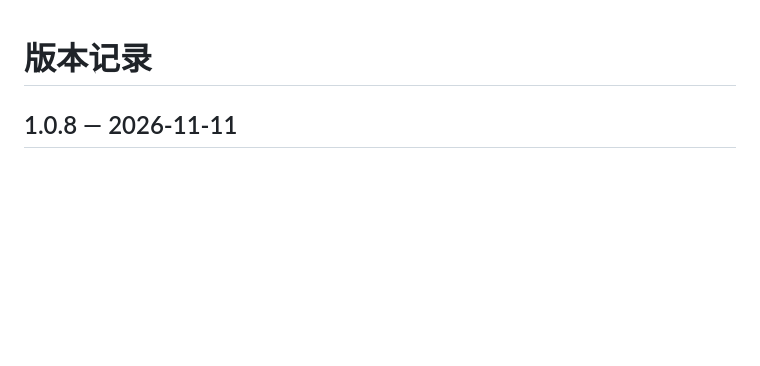
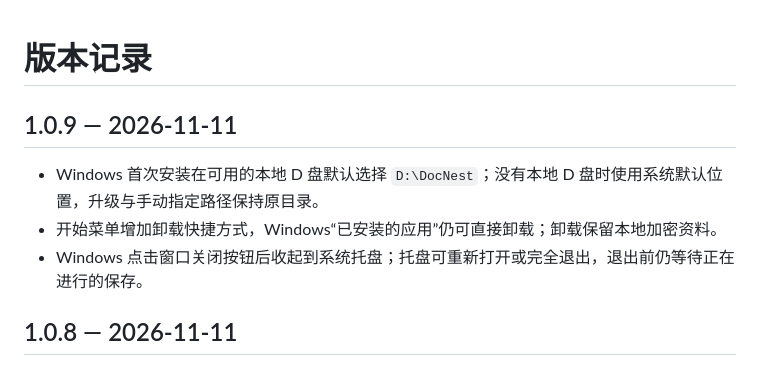
Before and after one commit to zeng1144318071-bot/DocNest, a Markdown page: CHANGELOG.md, the part around the change. Rendered like a GitHub page; blank space fills up the shorter version.

```diff
--- a/CHANGELOG.md
+++ b/CHANGELOG.md
@@ -1,4 +1,10 @@
 # 版本记录
+
+## 1.0.9 — 2026-11-11
+
+- Windows 首次安装在可用的本地 D 盘默认选择 `D:\DocNest`；没有本地 D 盘时使用系统默认位置，升级与手动指定路径保持原目录。
+- 开始菜单增加卸载快捷方式，Windows“已安装的应用”仍可直接卸载；卸载保留本地加密资料。
+- Windows 点击窗口关闭按钮后收起到系统托盘；托盘可重新打开或完全退出，退出前仍等待正在进行的保存。
 
 ## 1.0.8 — 2026-11-11
 
```
Also changed, not shown: README.md (+2 -2 lines), docs/images/env.png, docs/images/json.png, docs/images/overview.png, docs/images/txt.png, docs/images/update.png, 9 other files.
